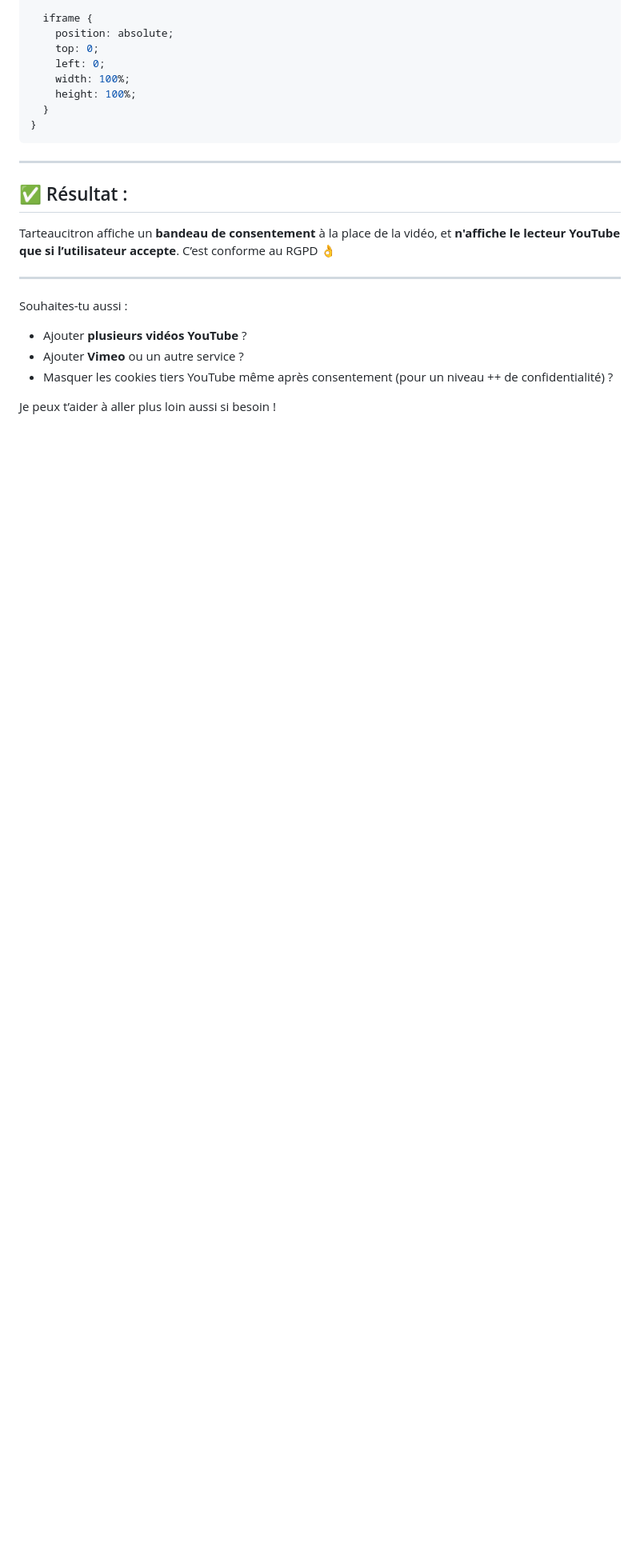
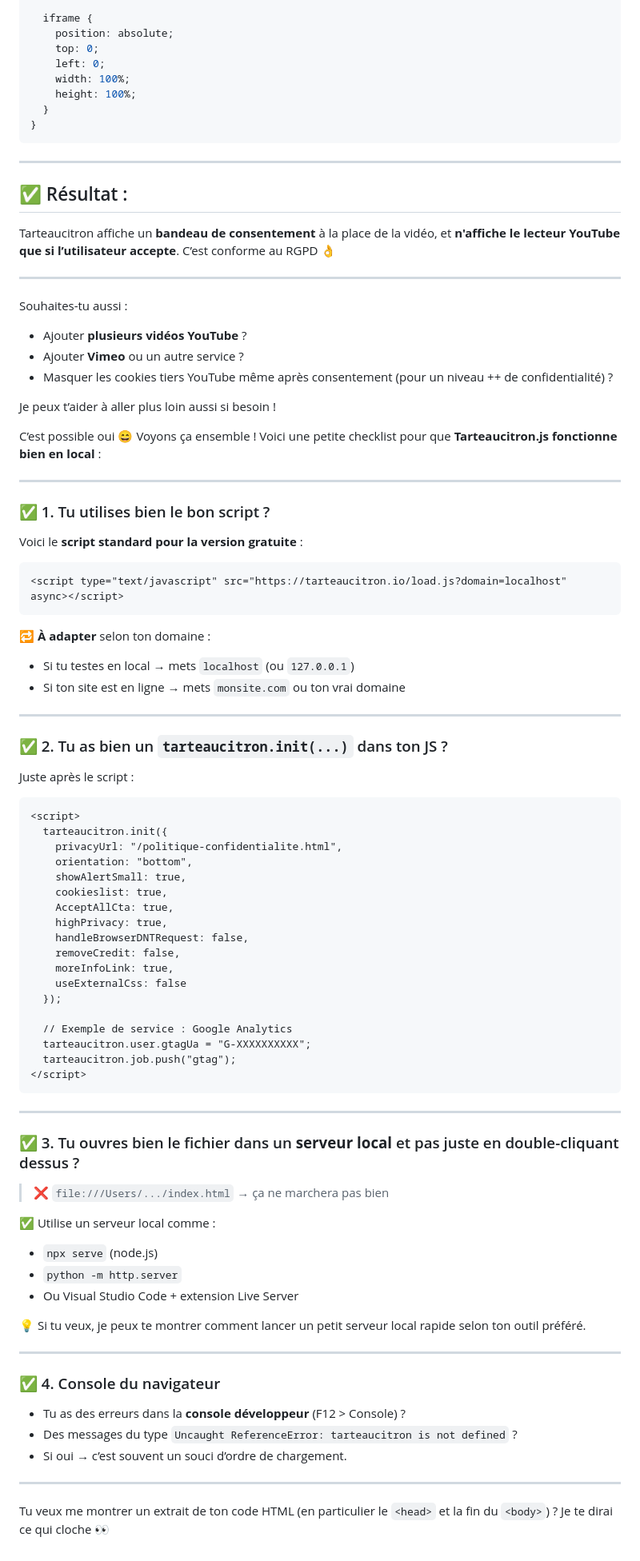
Before and after one commit to KarineVinette/inleedPublicite, a Markdown page: research.md, the part around the change. Shown: that part at 80% size. GitHub-like rendering; blank space fills up the shorter version.

````diff
--- a/research.md
+++ b/research.md
@@ -424,3 +424,71 @@ Souhaites-tu aussi :
 - Masquer les cookies tiers YouTube même après consentement (pour un niveau ++ de confidentialité) ?
 
 Je peux t’aider à aller plus loin aussi si besoin !
+
+C’est possible oui 😄 Voyons ça ensemble ! Voici une petite checklist pour que **Tarteaucitron.js fonctionne bien en local** :
+
+---
+
+### ✅ 1. Tu utilises bien le bon script ?
+
+Voici le **script standard pour la version gratuite** :
+
+```html
+<script type="text/javascript" src="https://tarteaucitron.io/load.js?domain=localhost" async></script>
+```
+
+🔁 **À adapter** selon ton domaine :
+- Si tu testes en local → mets `localhost` (ou `127.0.0.1`)
+- Si ton site est en ligne → mets `monsite.com` ou ton vrai domaine
+
+---
+
+### ✅ 2. Tu as bien un `tarteaucitron.init(...)` dans ton JS ?
+
+Juste après le script :
+
+```html
+<script>
+  tarteaucitron.init({
+    privacyUrl: "/politique-confidentialite.html",
+    orientation: "bottom",
+    showAlertSmall: true,
+    cookieslist: true,
+    AcceptAllCta: true,
+    highPrivacy: true,
+    handleBrowserDNTRequest: false,
+    removeCredit: false,
+    moreInfoLink: true,
+    useExternalCss: false
+  });
+
+  // Exemple de service : Google Analytics
+  tarteaucitron.user.gtagUa = "G-XXXXXXXXXX";
+  tarteaucitron.job.push("gtag");
+</script>
+```
+
+---
+
+### ✅ 3. Tu ouvres bien le fichier dans un **serveur local** et pas juste en double-cliquant dessus ?
+
+> ❌ `file:///Users/.../index.html` → ça ne marchera pas bien
+
+✅ Utilise un serveur local comme :
+- `npx serve` (node.js)
+- `python -m http.server`
+- Ou Visual Studio Code + extension Live Server
+
+💡 Si tu veux, je peux te montrer comment lancer un petit serveur local rapide selon ton outil préféré.
+
+---
+
+### ✅ 4. Console du navigateur
+
+- Tu as des erreurs dans la **console développeur** (F12 > Console) ?
+- Des messages du type `Uncaught ReferenceError: tarteaucitron is not defined` ?
+- Si oui → c’est souvent un souci d’ordre de chargement.
+
+---
+
+Tu veux me montrer un extrait de ton code HTML (en particulier le `<head>` et la fin du `<body>`) ? Je te dirai ce qui cloche 👀
````
